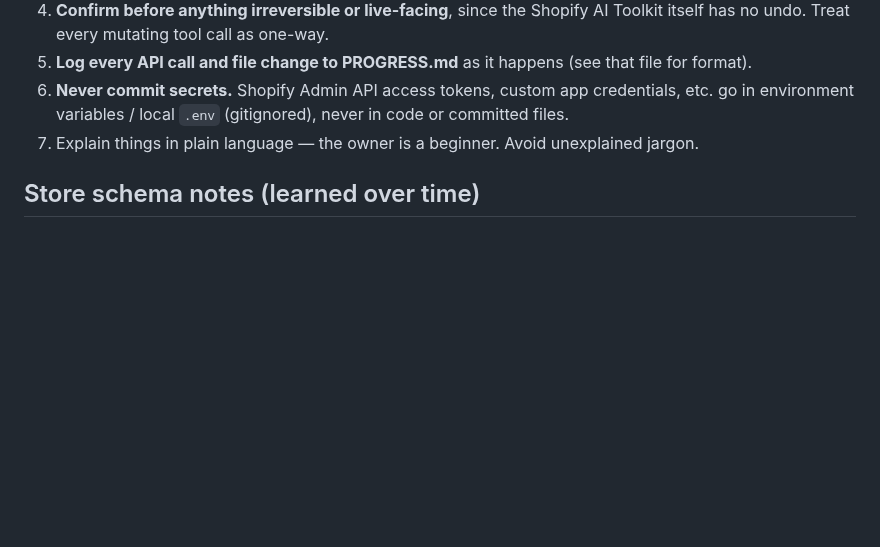
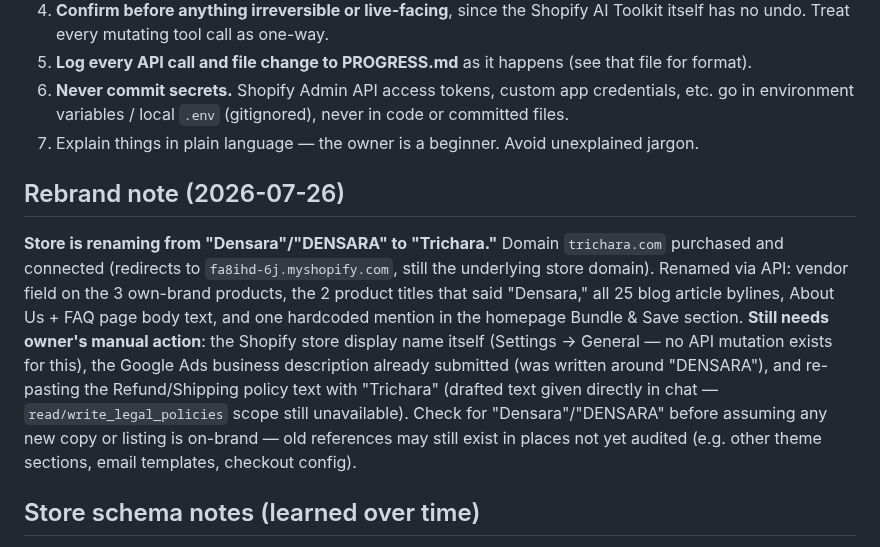
Before and after one commit to bobbinpersonal-ai/densara, a Markdown page: CLAUDE.md, the part around the change. GitHub-like rendering; blank space fills up the shorter version.

Commit message:
Note the Densara-to-Trichara rebrand in progress in CLAUDE.md

```diff
--- a/CLAUDE.md
+++ b/CLAUDE.md
@@ -33,6 +33,9 @@
 5. **Log every API call and file change to PROGRESS.md** as it happens (see that file for format).
 6. **Never commit secrets.** Shopify Admin API access tokens, custom app credentials, etc. go in environment variables / local `.env` (gitignored), never in code or committed files.
 7. Explain things in plain language — the owner is a beginner. Avoid unexplained jargon.
+
+## Rebrand note (2026-07-26)
+**Store is renaming from "Densara"/"DENSARA" to "Trichara."** Domain `trichara.com` purchased and connected (redirects to `fa8ihd-6j.myshopify.com`, still the underlying store domain). Renamed via API: vendor field on the 3 own-brand products, the 2 product titles that said "Densara," all 25 blog article bylines, About Us + FAQ page body text, and one hardcoded mention in the homepage Bundle & Save section. **Still needs owner's manual action**: the Shopify store display name itself (Settings → General — no API mutation exists for this), the Google Ads business description already submitted (was written around "DENSARA"), and re-pasting the Refund/Shipping policy text with "Trichara" (drafted text given directly in chat — `read/write_legal_policies` scope still unavailable). Check for "Densara"/"DENSARA" before assuming any new copy or listing is on-brand — old references may still exist in places not yet audited (e.g. other theme sections, email templates, checkout config).
 
 ## Store schema notes (learned over time)
 - Existing product: "Sevich Hair Building Fibers" (gid://shopify/Product/9820803989721), status ACTIVE. Single option named "format" combining shade+size, e.g. "Black 25g". Real shade lineup (10 total): Black, Dark Brown, Medium Brown, Light Brown, Auburn, Golden Blonde, Medium Blonde, Light Blonde, Grey, White. Sizes: 12g (White only), 25g (all other shades). There is also a standalone "Applicator" variant (accessory, not a shade/size). No 100g size exists despite what old copy claimed — verify against live variants before writing any size/shade claims.
```
